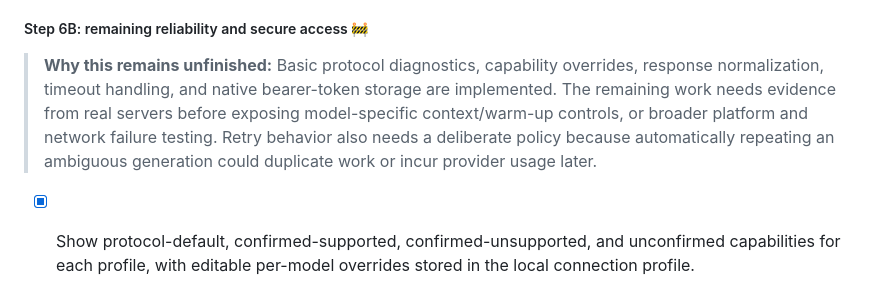
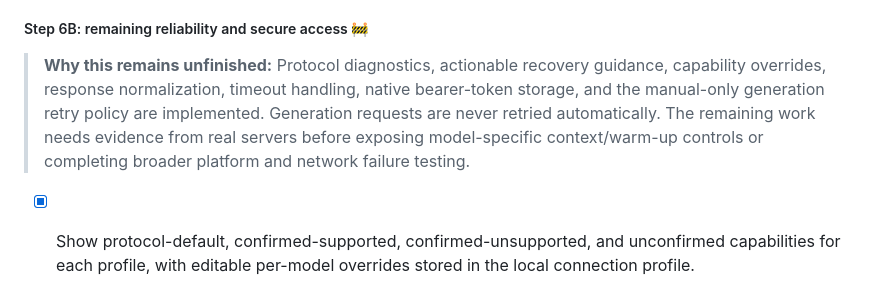
Before and after one commit to ninzqq/nexecute, a Markdown page: nexecute/ROADMAP.MD, the part around the change. GitHub-like rendering.

```diff
--- a/nexecute/ROADMAP.MD
+++ b/nexecute/ROADMAP.MD
@@ -437,13 +437,13 @@ system message.
 
 ##### Step 6B: remaining reliability and secure access 🚧
 
-> **Why this remains unfinished:** Basic protocol diagnostics, capability
-> overrides, response normalization, timeout handling, and native bearer-token
-> storage are implemented. The remaining work needs evidence from real servers
-> before exposing model-specific context/warm-up controls, or broader platform
-> and network failure testing. Retry behavior also needs a deliberate policy
-> because automatically repeating an ambiguous generation could duplicate work
-> or incur provider usage later.
+> **Why this remains unfinished:** Protocol diagnostics, actionable recovery
+> guidance, capability overrides, response normalization, timeout handling,
+> native bearer-token storage, and the manual-only generation retry policy are
+> implemented. Generation requests are never retried automatically. The
+> remaining work needs evidence from real servers before exposing
+> model-specific context/warm-up controls or completing broader platform and
+> network failure testing.
 
 - [x] Show protocol-default, confirmed-supported, confirmed-unsupported, and
   unconfirmed capabilities for each profile, with editable per-model
```
